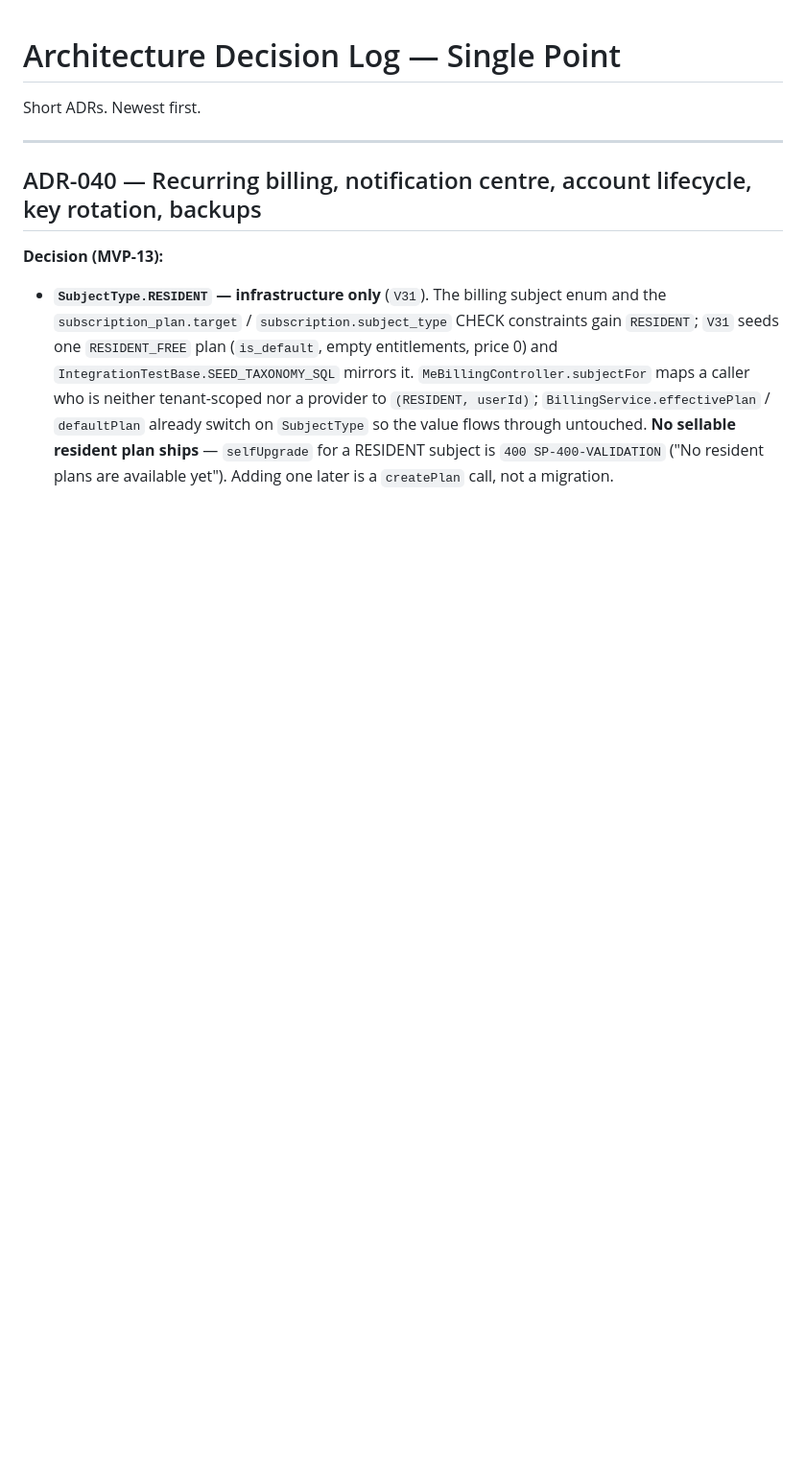
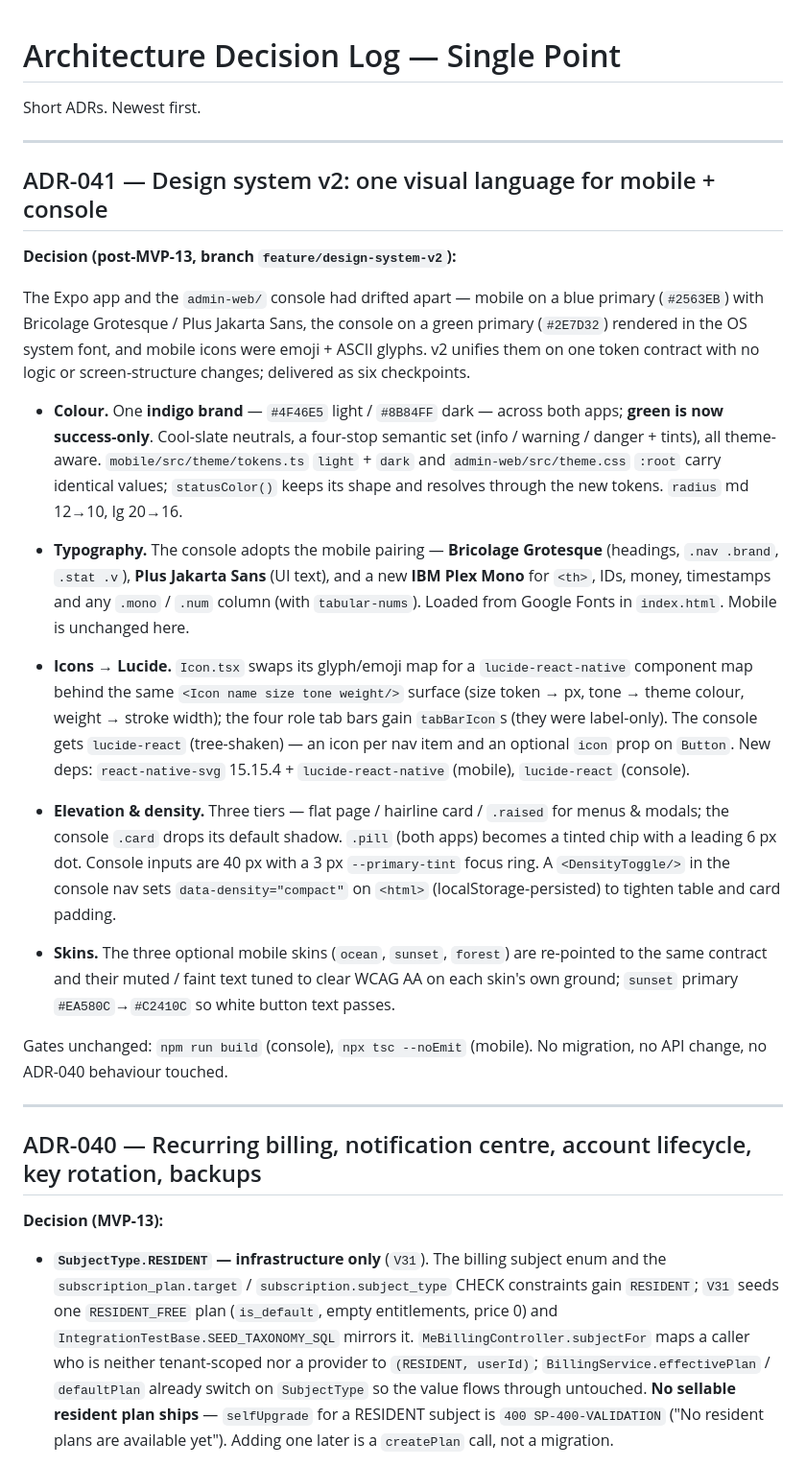
Before and after one commit to anandhakumar-g/anandhakumar-g, a Markdown page: docs/decisions.md, the part around the change. Shown at 96% size. GitHub-like rendering; blank space fills up the shorter version.

Commit message:
design v2 (7/7): ADR-041 + actor-model X5/X6
ADR-041 records the shared token contract, the indigo brand, the console font
adoption, the Lucide swap, elevation/density, and the skin contrast pass.
actor-model X5 (look & feel) moves ◐→✅ with per-screen polish continuing; X6
notes the console max-width/sticky-header and mobile tab-bar icons.

Co-Authored-By: Claude Sonnet 5 <noreply@anthropic.com>

```diff
--- a/docs/decisions.md
+++ b/docs/decisions.md
@@ -1,6 +1,53 @@
 # Architecture Decision Log — Single Point
 
 Short ADRs. Newest first.
+
+---
+
+## ADR-041 — Design system v2: one visual language for mobile + console
+**Decision (post-MVP-13, branch `feature/design-system-v2`):**
+
+The Expo app and the `admin-web/` console had drifted apart — mobile on a blue
+primary (`#2563EB`) with Bricolage Grotesque / Plus Jakarta Sans, the console on a
+green primary (`#2E7D32`) rendered in the OS system font, and mobile icons were
+emoji + ASCII glyphs. v2 unifies them on one token contract with no logic or
+screen-structure changes; delivered as six checkpoints.
+
+- **Colour.** One **indigo brand** — `#4F46E5` light / `#8B84FF` dark — across both
+  apps; **green is now success-only**. Cool-slate neutrals, a four-stop semantic set
+  (info / warning / danger + tints), all theme-aware. `mobile/src/theme/tokens.ts`
+  `light` + `dark` and `admin-web/src/theme.css` `:root` carry identical values;
+  `statusColor()` keeps its shape and resolves through the new tokens. `radius` md
+  12→10, lg 20→16.
+
+- **Typography.** The console adopts the mobile pairing — **Bricolage Grotesque**
+  (headings, `.nav .brand`, `.stat .v`), **Plus Jakarta Sans** (UI text), and a new
+  **IBM Plex Mono** for `<th>`, IDs, money, timestamps and any `.mono` / `.num`
+  column (with `tabular-nums`). Loaded from Google Fonts in `index.html`. Mobile is
+  unchanged here.
+
+- **Icons → Lucide.** `Icon.tsx` swaps its glyph/emoji map for a
+  `lucide-react-native` component map behind the same `<Icon name size tone weight/>`
+  surface (size token → px, tone → theme colour, weight → stroke width); the four
+  role tab bars gain `tabBarIcon`s (they were label-only). The console gets
+  `lucide-react` (tree-shaken) — an icon per nav item and an optional `icon` prop on
+  `Button`. New deps: `react-native-svg` 15.15.4 + `lucide-react-native` (mobile),
+  `lucide-react` (console).
+
+- **Elevation & density.** Three tiers — flat page / hairline card / `.raised` for
+  menus & modals; the console `.card` drops its default shadow. `.pill` (both apps)
+  becomes a tinted chip with a leading 6 px dot. Console inputs are 40 px with a
+  3 px `--primary-tint` focus ring. A `<DensityToggle/>` in the console nav sets
+  `data-density="compact"` on `<html>` (localStorage-persisted) to tighten table
+  and card padding.
+
+- **Skins.** The three optional mobile skins (`ocean`, `sunset`, `forest`) are
+  re-pointed to the same contract and their muted / faint text tuned to clear WCAG
+  AA on each skin's own ground; `sunset` primary `#EA580C`→`#C2410C` so white
+  button text passes.
+
+Gates unchanged: `npm run build` (console), `npx tsc --noEmit` (mobile). No
+migration, no API change, no ADR-040 behaviour touched.
 
 ---
 
```
Also changed, not shown: docs/actor-model.md (+2 -2 lines).
